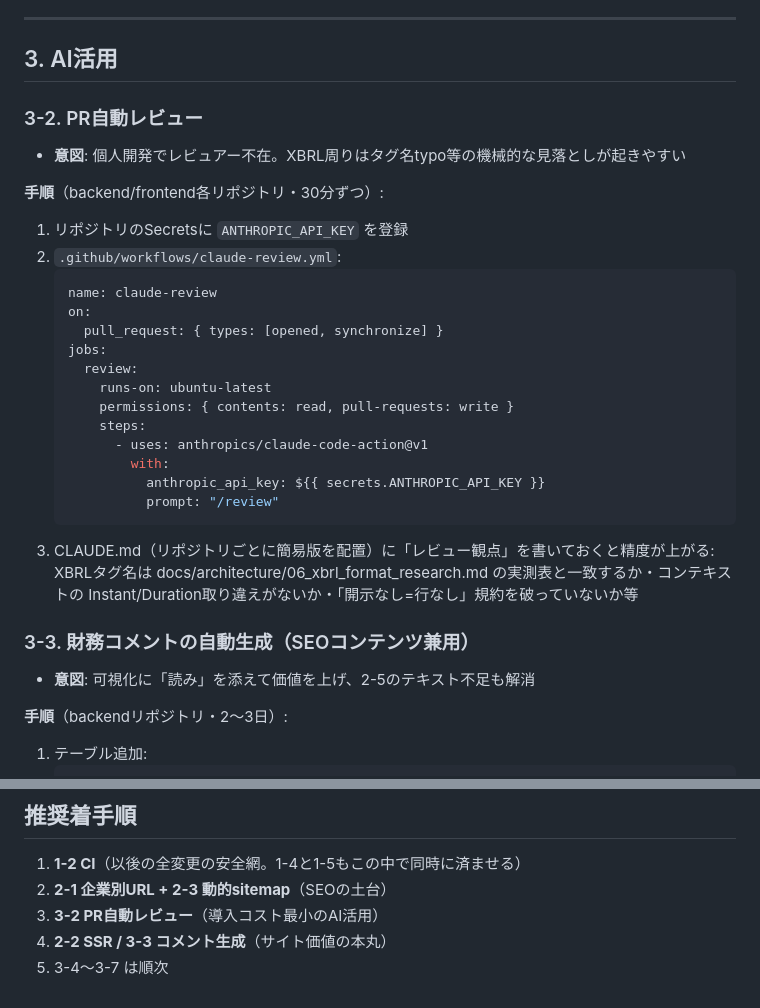
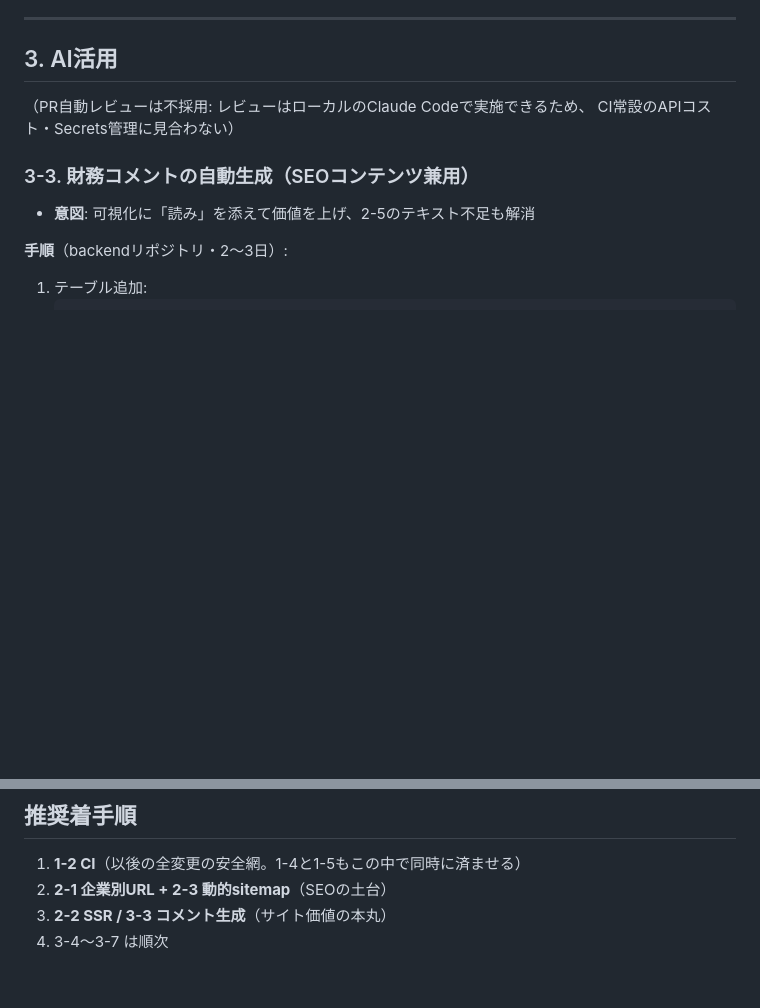
Before and after one commit to shin4488/financial-statement, a Markdown page: docs/improvements.md, 2 parts joined by grey strips. GitHub-like rendering; blank space fills up the shorter version.

Commit message:
change: 改善バックログから3-2 PR自動レビューを削除
レビューはローカルのClaude Codeで実施できるため、CI常設のAPIコスト・
Secrets管理に見合わない。推奨着手順の参照も詰め直す。

Co-Authored-By: Claude Fable 5 <noreply@anthropic.com>

````diff
--- a/docs/improvements.md
+++ b/docs/improvements.md
@@ -261,31 +261,8 @@ mainへのpush時に「submoduleの参照コミットがmainに含まれるか
 
 ## 3. AI活用
 
-### 3-2. PR自動レビュー
-
-- **意図**: 個人開発でレビュアー不在。XBRL周りはタグ名typo等の機械的な見落としが起きやすい
-
-**手順**（backend/frontend各リポジトリ・30分ずつ）:
-
-1. リポジトリのSecretsに `ANTHROPIC_API_KEY` を登録
-2. `.github/workflows/claude-review.yml`:
-   ```yaml
-   name: claude-review
-   on:
-     pull_request: { types: [opened, synchronize] }
-   jobs:
-     review:
-       runs-on: ubuntu-latest
-       permissions: { contents: read, pull-requests: write }
-       steps:
-         - uses: anthropics/claude-code-action@v1
-           with:
-             anthropic_api_key: ${{ secrets.ANTHROPIC_API_KEY }}
-             prompt: "/review"
-   ```
-3. CLAUDE.md（リポジトリごとに簡易版を配置）に「レビュー観点」を書いておくと精度が上がる:
-   XBRLタグ名は docs/architecture/06_xbrl_format_research.md の実測表と一致するか・コンテキストの
-   Instant/Duration取り違えがないか・「開示なし=行なし」規約を破っていないか等
+（PR自動レビューは不採用: レビューはローカルのClaude Codeで実施できるため、
+CI常設のAPIコスト・Secrets管理に見合わない）
 
 ### 3-3. 財務コメントの自動生成（SEOコンテンツ兼用）
 
@@ -409,6 +386,5 @@ mainへのpush時に「submoduleの参照コミットがmainに含まれるか
 
 1. **1-2 CI**（以後の全変更の安全網。1-4と1-5もこの中で同時に済ませる）
 2. **2-1 企業別URL + 2-3 動的sitemap**（SEOの土台）
-3. **3-2 PR自動レビュー**（導入コスト最小のAI活用）
-4. **2-2 SSR / 3-3 コメント生成**（サイト価値の本丸）
-5. 3-4〜3-7 は順次
+3. **2-2 SSR / 3-3 コメント生成**（サイト価値の本丸）
+4. 3-4〜3-7 は順次
````
